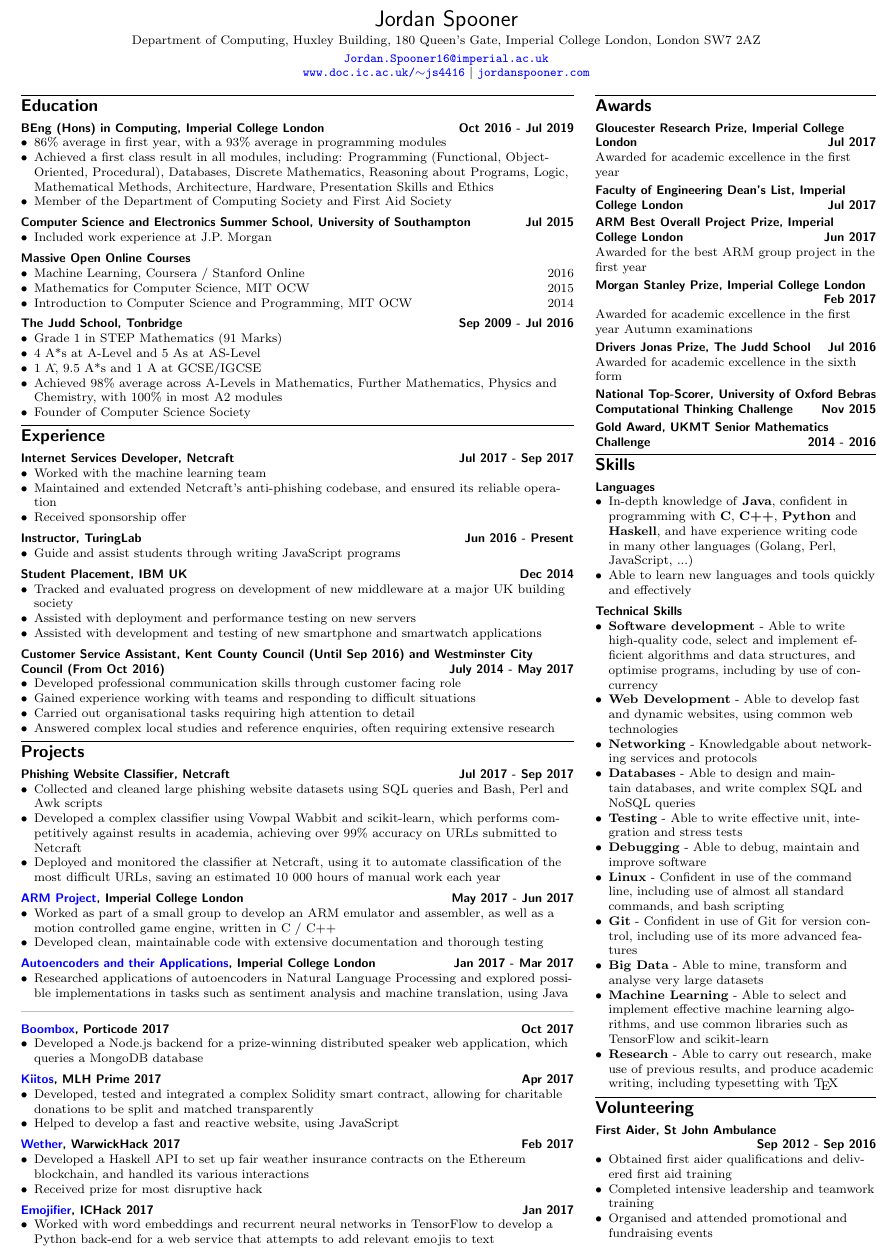
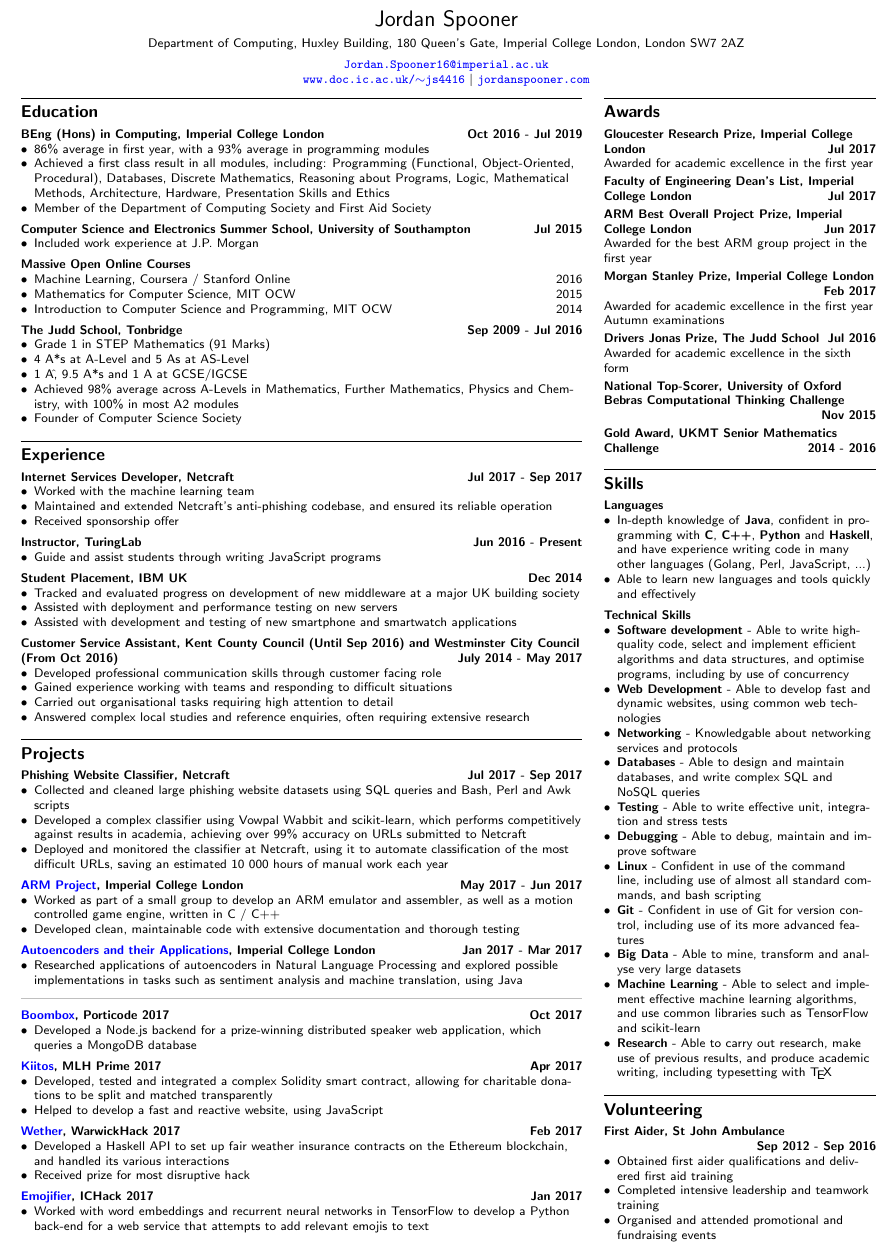
Before and after one commit to jordanspooner/cv, a LaTeX CV (cv.tex): part of the page, cut so that both start at the same text. Compiled offline with pdfLaTeX.

Commit message:
Change font to sans-serif and improve spacing

```diff
--- a/cv.tex
+++ b/cv.tex
@@ -8,8 +8,10 @@
 \usepackage{titlesec}
 \titlespacing{\section}{0pt}{2pt plus 2pt minus 2pt}{0pt plus 2pt minus 2pt}
 \titlespacing{\subsection}{0pt}{2pt plus 2pt minus 2pt}{0pt plus 2pt minus 2pt}
-\titleformat*{\section}{\vspace{2pt}\titlerule\vspace{2pt}\Large\bfseries\sffamily\raggedright}
+\titleformat*{\section}{\vspace{8pt}\titlerule\vspace{4pt}\Large\bfseries\sffamily\raggedright}
 \titleformat*{\subsection}{\vspace{2pt}\bfseries\sffamily\raggedright}
+
+\renewcommand{\familydefault}{\sfdefault}
 
 \usepackage{xcolor}
 \usepackage{hyperref}
@@ -29,20 +31,20 @@
 \begin{center}
 	{\huge\sffamily Jordan Spooner}
 
-	\vspace{2pt}
+	\vspace{4pt}
 
 	Department of Computing, Huxley Building, 180 Queen's Gate, Imperial College London, London SW7 2AZ
 
-	\vspace{2pt}
+	\vspace{4pt}
 
 	\href{mailto:Jordan.Spooner16@imperial.ac.uk}{\ttfamily Jordan.Spooner16@imperial.ac.uk}
 
 	\href{https://www.doc.ic.ac.uk/~js4416}{\ttfamily www.doc.ic.ac.uk/$\sim$js4416} $\mid$ \href{https://jordanspooner.com}{\ttfamily jordanspooner.com}
 \end{center}
 
-\vspace{-8pt}
+\vspace{-16pt}
 
-\begin{minipage}[t]{.65\textwidth}
+\begin{minipage}[t]{.66\textwidth}
 
 \section*{Education}
 
@@ -152,8 +154,7 @@
 
 \end{minipage}%
 \hspace{.02\textwidth}
-\begin{minipage}[t]{.33\textwidth}
-
+\begin{minipage}[t]{.32\textwidth}
 \section*{Awards}
 
 \subsection*{Gloucester Research Prize, Imperial College London \hfill Jul 2017}
@@ -170,7 +171,7 @@ Awarded for academic excellence in the first year Autumn examinations
 \subsection*{Drivers Jonas Prize, The Judd School \hfill Jul 2016}
 Awarded for academic excellence in the sixth form
 
-\subsection*{National Top-Scorer, University of Oxford Bebras Computational Thinking Challenge \hfill Nov 2015}
+\subsection*{National Top-Scorer, University of Oxford Bebras Computational Thinking Challenge \linebreak \strut \hfill Nov 2015}
 
 \subsection*{Gold Award, UKMT Senior Mathematics Challenge \hfill 2014 - 2016}
 
```
